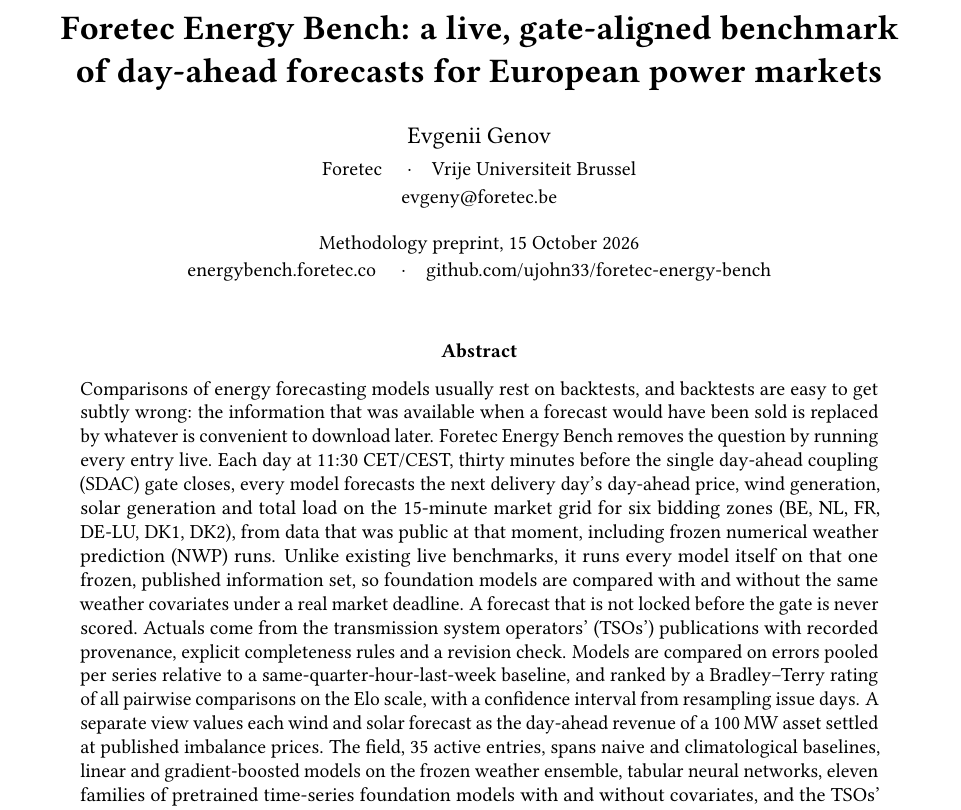
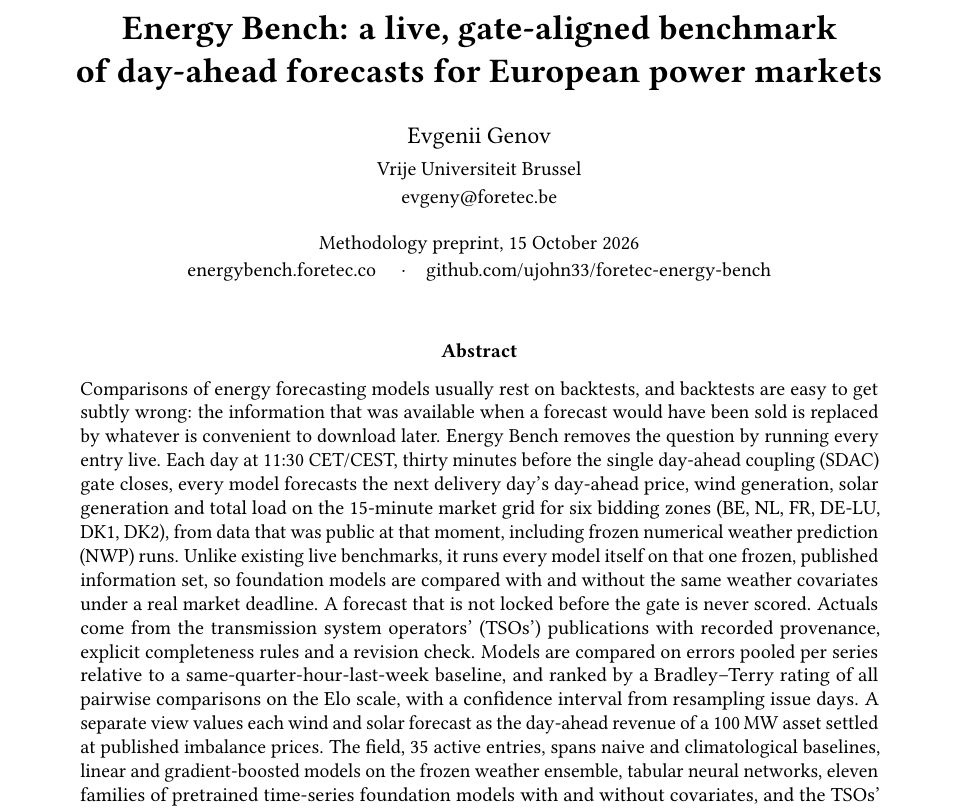
Before and after one commit to ujohn33/foretec-energy-bench, a LaTeX paper (docs/preprint/energybench_methodology.tex): part of page 1 of 12, cut so that both start at the same text. Compiled offline with pdfLaTeX.

Commit message:
Preprint: name it Energy Bench, drop Foretec from title, affiliation and abstract
Co-Authored-By: Claude Opus 5.5 <noreply@anthropic.com>

```diff
--- a/docs/preprint/energybench_methodology.tex
+++ b/docs/preprint/energybench_methodology.tex
@@ -29,9 +29,9 @@
 \definecolor{histc}{HTML}{8A8F98}
 \newcommand{\m}[1]{\texttt{#1}}
 
-\title{\textbf{Foretec Energy Bench: a live, gate-aligned benchmark\\of day-ahead forecasts for European power markets}}
+\title{\textbf{Energy Bench: a live, gate-aligned benchmark\\of day-ahead forecasts for European power markets}}
 \author{Evgenii Genov\\[2pt]
-\small Foretec \quad\textperiodcentered\quad Vrije Universiteit Brussel\\
+\small Vrije Universiteit Brussel\\
 \small\href{mailto:evgeny@foretec.be}{evgeny@foretec.be}}
 \date{\small Methodology preprint, 15 October 2026\\
 \href{https://energybench.foretec.co}{energybench.foretec.co} \quad\textperiodcentered\quad
@@ -44,7 +44,7 @@
 \noindent
 Comparisons of energy forecasting models usually rest on backtests, and backtests are easy to get subtly wrong: the
 information that was available when a forecast would have been sold is replaced by whatever is convenient to download
-later. Foretec Energy Bench removes the question by running every entry live. Each day at 11:30 CET/CEST, thirty
+later. Energy Bench removes the question by running every entry live. Each day at 11:30 CET/CEST, thirty
 minutes before the single day-ahead coupling (SDAC) gate closes, every model forecasts the next delivery day's
 day-ahead price, wind generation, solar generation and total load on the 15-minute market grid for six bidding zones
 (BE, NL, FR, DE-LU, DK1, DK2), from data that was public at that moment, including frozen numerical weather prediction
```
Also changed, not shown: docs/preprint/energybench_methodology.pdf, docs/preprint/energybench_methodology.tex (2 more changed lines).
